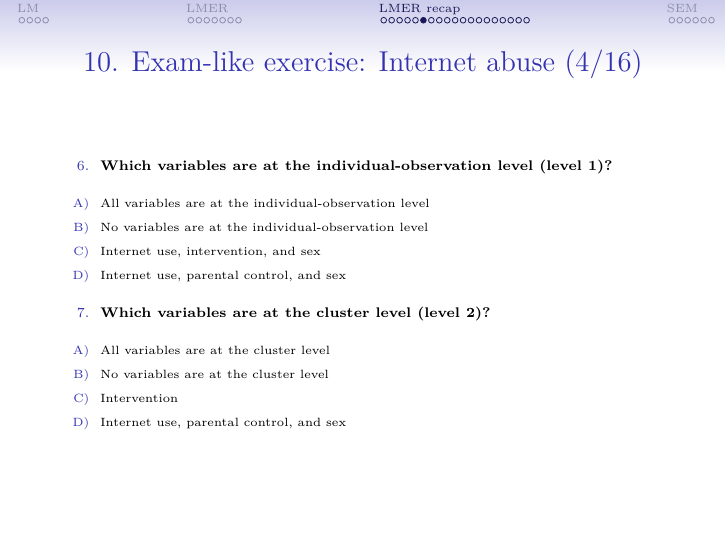
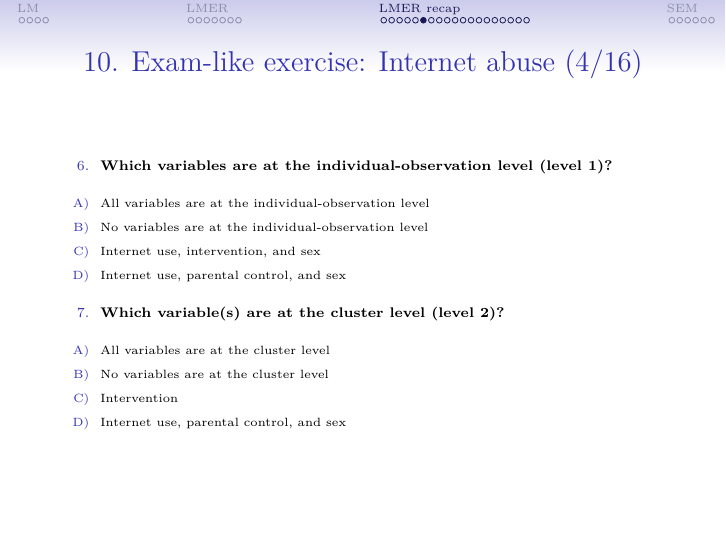
Before and after one commit to Luca-Menghini/advancedDataAnalysis-course, an R Markdown document (3-exercises/exeRcises.Rmd): page 19 of 38. Rendered offline with R 4.5, knitr and Pandoc, then LaTeX, with nearby package versions; a font, style sheet, LaTeX package, included part or bibliography that could not be used is replaced or left out.

````diff
--- a/3-exercises/exeRcises.Rmd
+++ b/3-exercises/exeRcises.Rmd
@@ -848,7 +848,7 @@
 
 \fontsize{7pt}{12}\selectfont
 
-7. __Which variables are at the cluster level (level 2)?__
+7. __Which variable(s) are at the cluster level (level 2)?__
 
 \fontsize{6pt}{12}\selectfont
 
@@ -858,8 +858,8 @@
 D) Internet use, parental control, and sex
 
 ```{r echo=FALSE,eval=FALSE}
-# right answer: B
-## None of the variable is at the school level
+# right answer: C
+## the intervention was delivered at the class level, which i a cluster variables
 ## note: intervention is at the class level (it says "that one class undertook the intervention and one did not", within each school)
 ```
 
````
